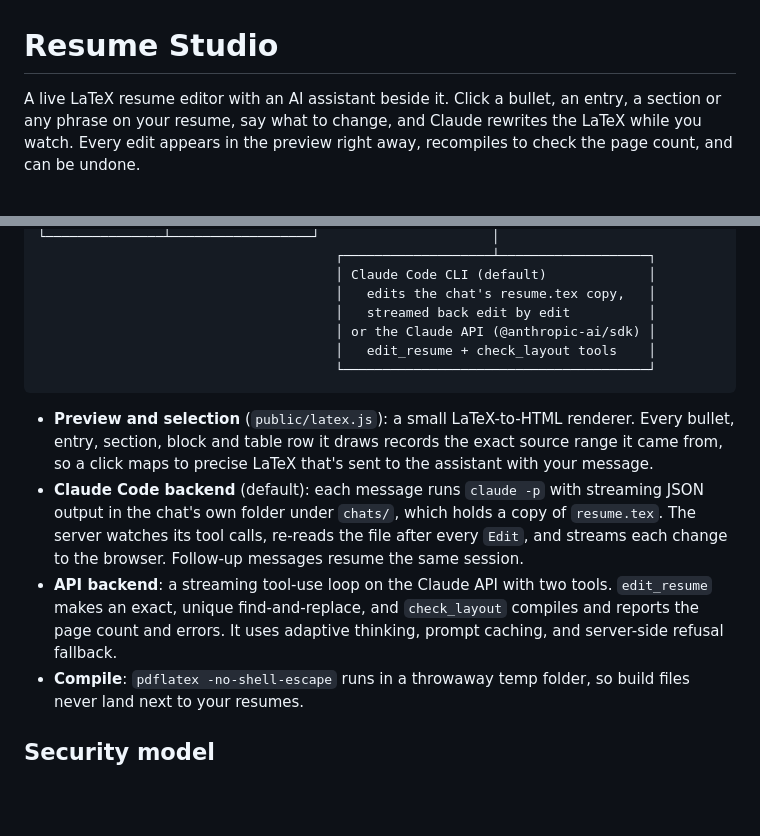
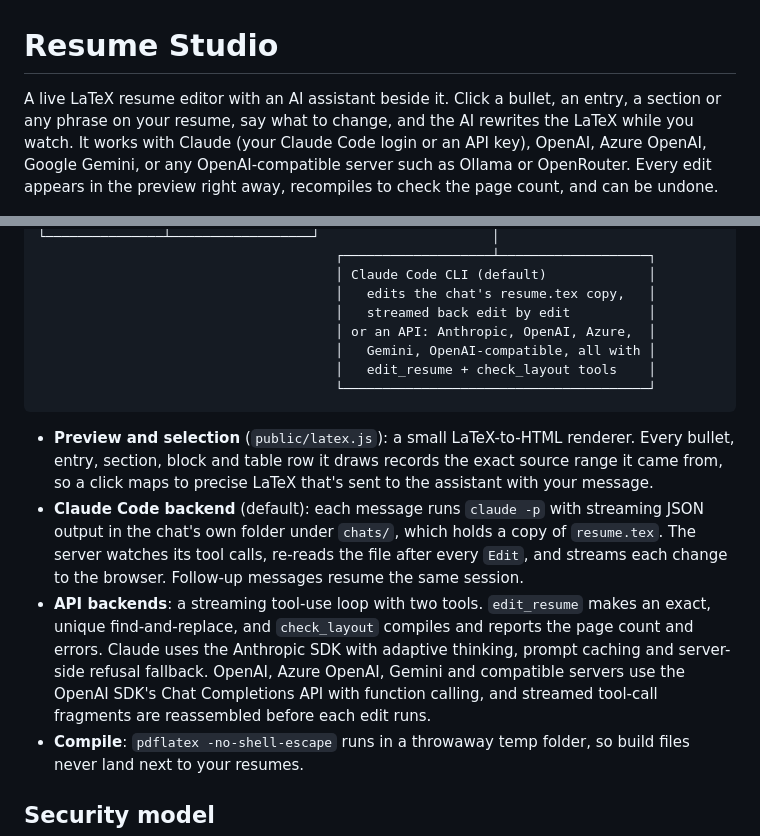
Before and after one commit to Shivam-a0621/resume-studio, a Markdown page: README.md, 2 parts joined by grey strips. GitHub-like rendering; blank space fills up the shorter version.

````diff
--- a/README.md
+++ b/README.md
@@ -1,6 +1,6 @@
 # Resume Studio
 
-A live LaTeX resume editor with an AI assistant beside it. Click a bullet, an entry, a section or any phrase on your resume, say what to change, and Claude rewrites the LaTeX while you watch. Every edit appears in the preview right away, recompiles to check the page count, and can be undone.
+A live LaTeX resume editor with an AI assistant beside it. Click a bullet, an entry, a section or any phrase on your resume, say what to change, and the AI rewrites the LaTeX while you watch. It works with Claude (your Claude Code login or an API key), OpenAI, Azure OpenAI, Google Gemini, or any OpenAI-compatible server such as Ollama or OpenRouter. Every edit appears in the preview right away, recompiles to check the page count, and can be undone.
 
 ![Resume Studio: chat on the left, live resume preview on the right](docs/screenshots/editor.png)
 
@@ -103,14 +123,15 @@ browser (public/)                          server (server.mjs)
                                       │ Claude Code CLI (default)             │
                                       │   edits the chat's resume.tex copy,   │
                                       │   streamed back edit by edit          │
-                                      │ or the Claude API (@anthropic-ai/sdk) │
+                                      │ or an API: Anthropic, OpenAI, Azure,  │
+                                      │   Gemini, OpenAI-compatible, all with │
                                       │   edit_resume + check_layout tools    │
                                       └───────────────────────────────────────┘
 ```
 
 - **Preview and selection** (`public/latex.js`): a small LaTeX-to-HTML renderer. Every bullet, entry, section, block and table row it draws records the exact source range it came from, so a click maps to precise LaTeX that's sent to the assistant with your message.
 - **Claude Code backend** (default): each message runs `claude -p` with streaming JSON output in the chat's own folder under `chats/`, which holds a copy of `resume.tex`. The server watches its tool calls, re-reads the file after every `Edit`, and streams each change to the browser. Follow-up messages resume the same session.
-- **API backend**: a streaming tool-use loop on the Claude API with two tools. `edit_resume` makes an exact, unique find-and-replace, and `check_layout` compiles and reports the page count and errors. It uses adaptive thinking, prompt caching, and server-side refusal fallback.
+- **API backends**: a streaming tool-use loop with two tools. `edit_resume` makes an exact, unique find-and-replace, and `check_layout` compiles and reports the page count and errors. Claude uses the Anthropic SDK with adaptive thinking, prompt caching and server-side refusal fallback. OpenAI, Azure OpenAI, Gemini and compatible servers use the OpenAI SDK's Chat Completions API with function calling, and streamed tool-call fragments are reassembled before each edit runs.
 - **Compile**: `pdflatex -no-shell-escape` runs in a throwaway temp folder, so build files never land next to your resumes.
 
 ## Security model
````
Also changed, not shown: other parts of README.md (+32 -10 lines), docs/screenshots/settings.png (added), 7 other files.
